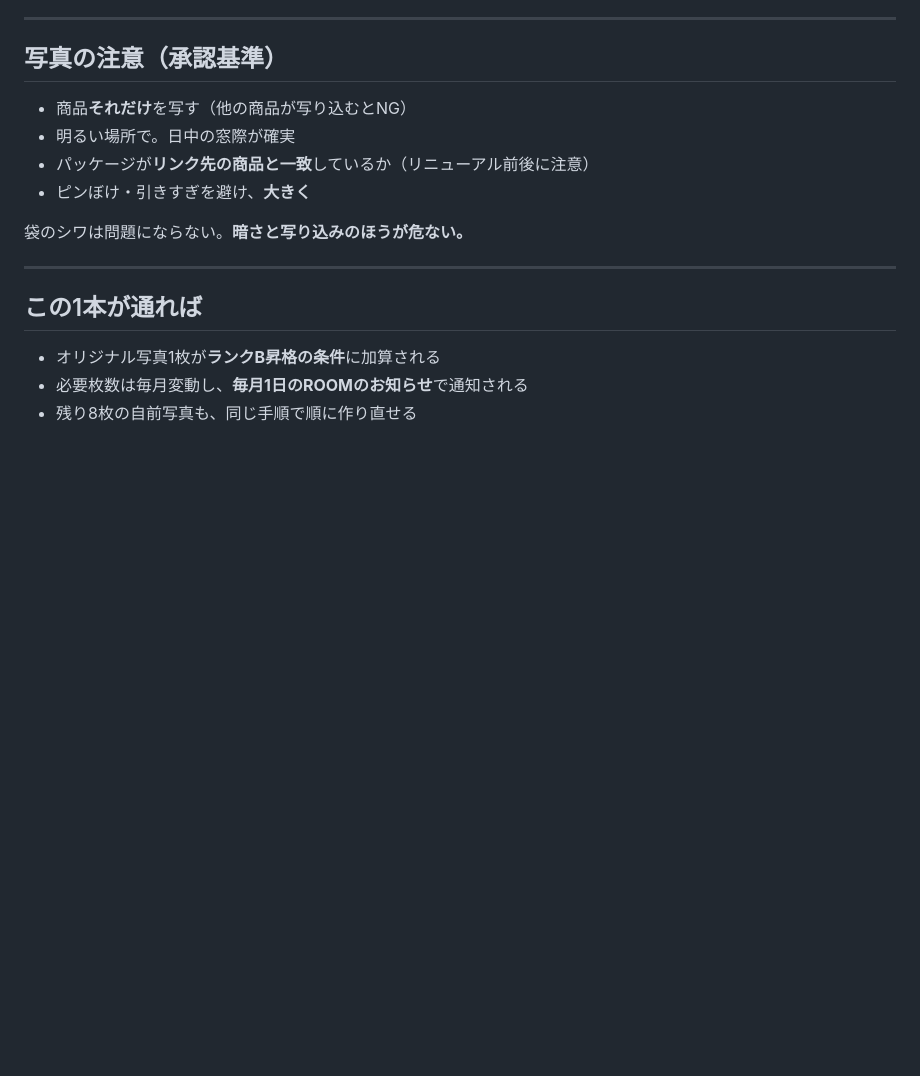
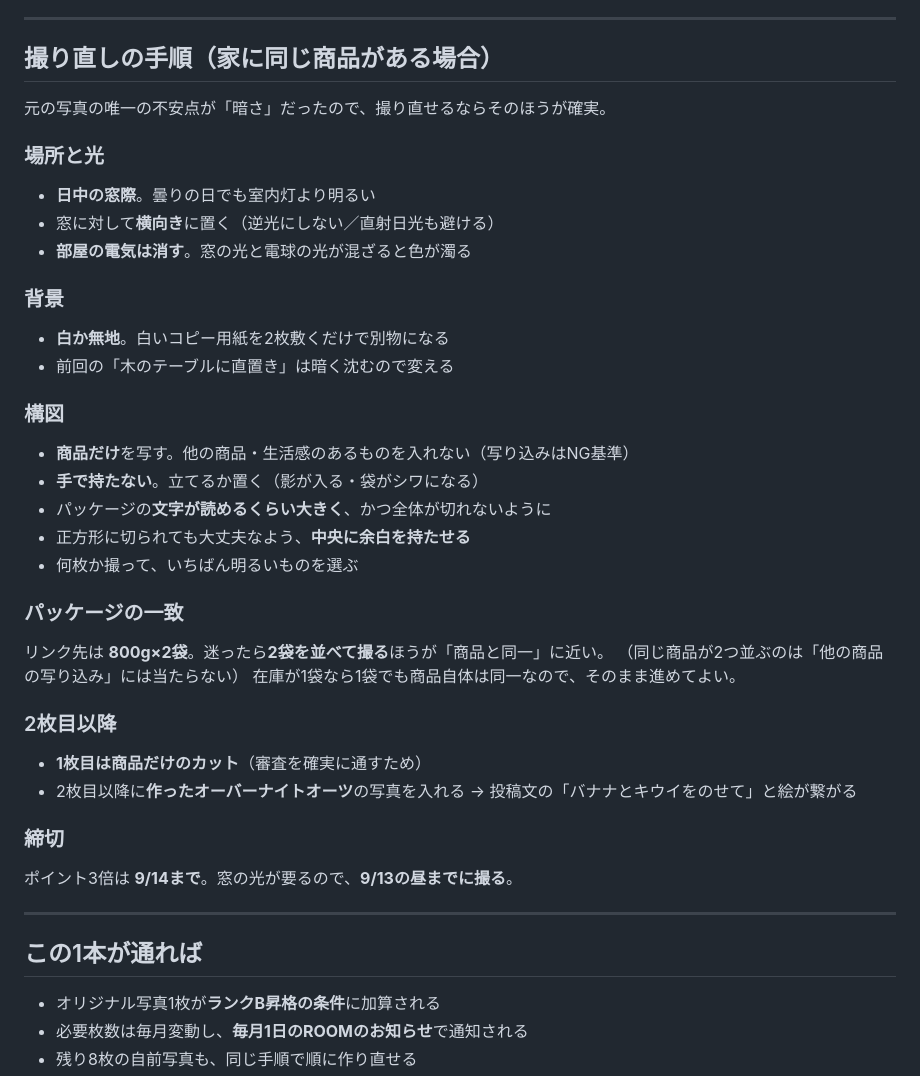
Before and after one commit to rieko4848-svg/-, a Markdown page: docs/rakuten-room/06-first-post.md, the part around the change. Drawn GitHub-style; blank space fills up the shorter version.

Commit message:
Replace photo notes with a reshoot guide
The product is still in stock at home, so the dark original can be
replaced rather than salvaged. Covers window light, a plain ground,
framing that survives a square crop, matching the two-pack listing, and
leading with a product-only frame so the review has nothing to object
to before the prepared-oats shots follow.

Co-Authored-By: Claude Opus 5 <noreply@anthropic.com>
Claude-Session: https://claude.ai/code/session_01BGaHRPqPxfXo6TAxuA1kVV

```diff
--- a/docs/rakuten-room/06-first-post.md
+++ b/docs/rakuten-room/06-first-post.md
@@ -83,14 +83,38 @@
 
 ---
 
-## 写真の注意（承認基準）
+## 撮り直しの手順（家に同じ商品がある場合）
 
-- 商品**それだけ**を写す（他の商品が写り込むとNG）
-- 明るい場所で。日中の窓際が確実
-- パッケージが**リンク先の商品と一致**しているか（リニューアル前後に注意）
-- ピンぼけ・引きすぎを避け、**大きく**
+元の写真の唯一の不安点が「暗さ」だったので、撮り直せるならそのほうが確実。
 
-袋のシワは問題にならない。**暗さと写り込みのほうが危ない。**
+### 場所と光
+- **日中の窓際**。曇りの日でも室内灯より明るい
+- 窓に対して**横向き**に置く（逆光にしない／直射日光も避ける）
+- **部屋の電気は消す**。窓の光と電球の光が混ざると色が濁る
+
+### 背景
+- **白か無地**。白いコピー用紙を2枚敷くだけで別物になる
+- 前回の「木のテーブルに直置き」は暗く沈むので変える
+
+### 構図
+- **商品だけ**を写す。他の商品・生活感のあるものを入れない（写り込みはNG基準）
+- **手で持たない**。立てるか置く（影が入る・袋がシワになる）
+- パッケージの**文字が読めるくらい大きく**、かつ全体が切れないように
+- 正方形に切られても大丈夫なよう、**中央に余白を持たせる**
+- 何枚か撮って、いちばん明るいものを選ぶ
+
+### パッケージの一致
+リンク先は **800g×2袋**。迷ったら**2袋を並べて撮る**ほうが「商品と同一」に近い。
+（同じ商品が2つ並ぶのは「他の商品の写り込み」には当たらない）
+在庫が1袋なら1袋でも商品自体は同一なので、そのまま進めてよい。
+
+### 2枚目以降
+- **1枚目は商品だけのカット**（審査を確実に通すため）
+- 2枚目以降に**作ったオーバーナイトオーツ**の写真を入れる
+  → 投稿文の「バナナとキウイをのせて」と絵が繋がる
+
+### 締切
+ポイント3倍は **9/14まで**。窓の光が要るので、**9/13の昼までに撮る**。
 
 ---
 
```
